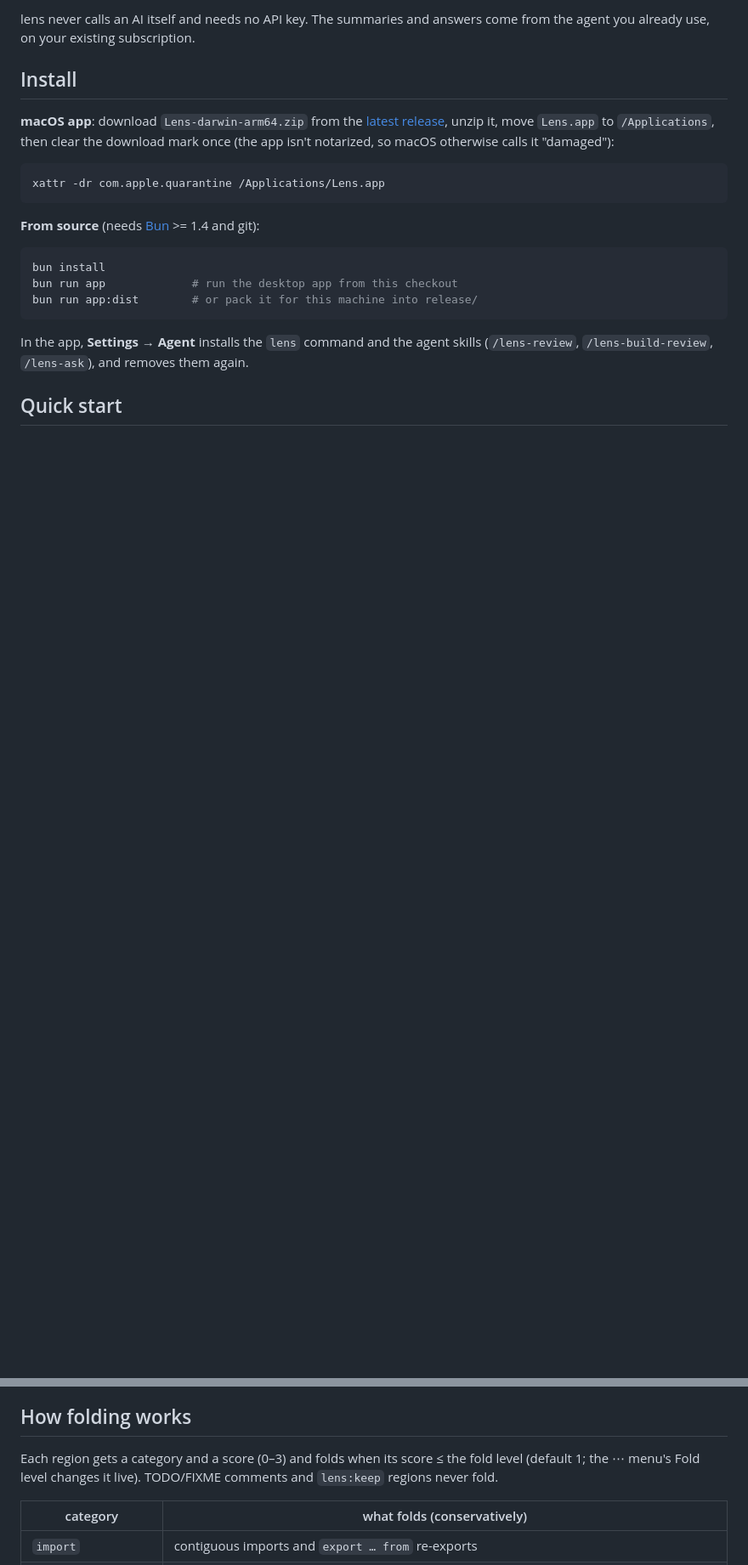
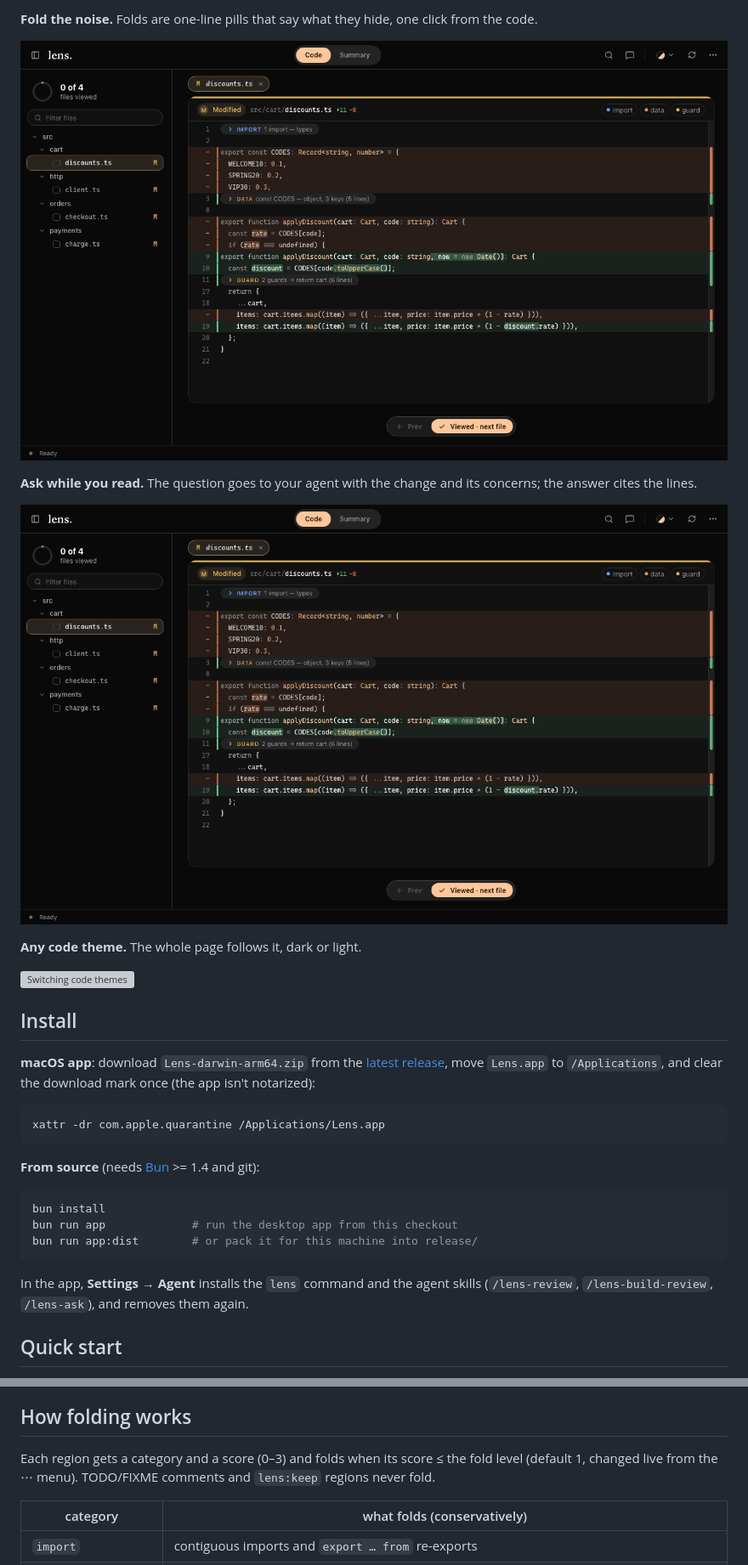
Before and after one commit to miha53cevic/lens, a Markdown page: README.md, 2 parts joined by grey strips. Shown at 85% size. Drawn GitHub-style; pictures changed too: docs/media/ask.gif (added), docs/media/code.gif (added); blank space fills up the shorter version; grey boxes are pictures that could not be loaded.

````diff
--- a/README.md
+++ b/README.md
@@ -17,13 +25,21 @@ agent questions while you read.
 
-lens never calls an AI itself and needs no API key. The summaries and answers come from
-the agent you already use, on your existing subscription.
+**Fold the noise.** Folds are one-line pills that say what they hide, one click from the code.
+
+![The Code view: a file's folds, one opened, then side by side](docs/media/code.gif)
+
+**Ask while you read.** The question goes to your agent with the change and its concerns; the answer cites the lines.
+
+![The Ask rail: a question about chargeCart and the agent's answer](docs/media/ask.gif)
+
+**Any code theme.** The whole page follows it, dark or light.
+
+![Switching code themes](docs/media/theme.gif)
 
 ## Install
 
 **macOS app**: download `Lens-darwin-arm64.zip` from the
-[latest release](https://github.com/miha53cevic/lens/releases/latest), unzip it, move
-`Lens.app` to `/Applications`, then clear the download mark once (the app isn't
-notarized, so macOS otherwise calls it "damaged"):
+[latest release](https://github.com/miha53cevic/lens/releases/latest), move `Lens.app` to
+`/Applications`, and clear the download mark once (the app isn't notarized):
 
 ```bash
 xattr -dr com.apple.quarantine /Applications/Lens.app
@@ -175,8 +148,7 @@ frame it, and only the plans of its repository. lens reads Lavish's state and ru
 ## How folding works
 
 Each region gets a category and a score (0–3) and folds when its score ≤ the fold level
-(default 1; the ⋯ menu's Fold level changes it live). TODO/FIXME comments and `lens:keep` regions never
-fold.
+(default 1, changed live from the ⋯ menu). TODO/FIXME comments and `lens:keep` regions never fold.
 
 | category            | what folds (conservatively) |
 | ------------------- | --------------------------- |
````
Also changed, not shown: other parts of README.md (+69 -110 lines), docs/media/summary.gif (added), 1 other file.
